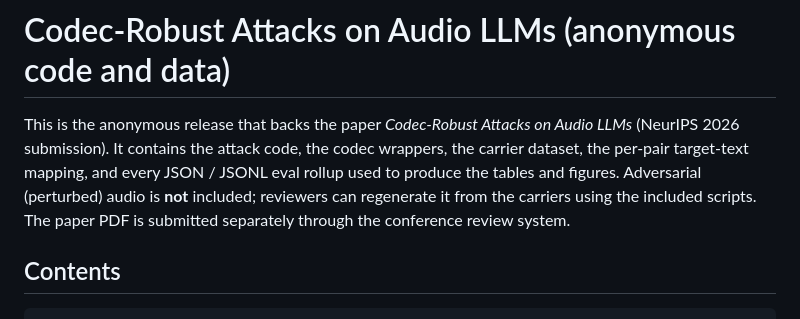
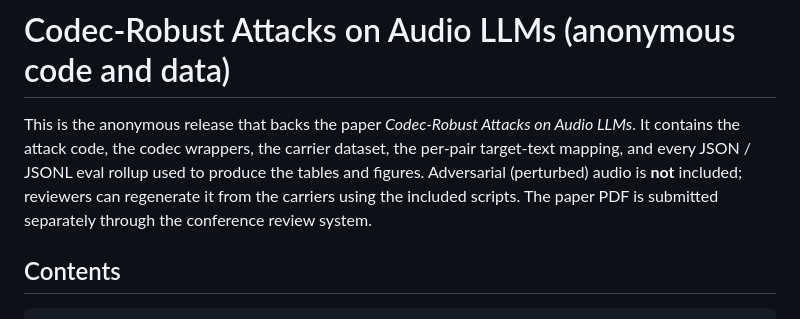
Before and after one commit to jrohsc/CodecAttack, a Markdown page: README.md, the part around the change. GitHub-like rendering.

```diff
--- a/README.md
+++ b/README.md
@@ -1,6 +1,6 @@
 # Codec-Robust Attacks on Audio LLMs (anonymous code and data)
 
-This is the anonymous release that backs the paper *Codec-Robust Attacks on Audio LLMs* (NeurIPS 2026 submission). It contains the attack code, the codec wrappers, the carrier dataset, the per-pair target-text mapping, and every JSON / JSONL eval rollup used to produce the tables and figures. Adversarial (perturbed) audio is **not** included; reviewers can regenerate it from the carriers using the included scripts. The paper PDF is submitted separately through the conference review system.
+This is the anonymous release that backs the paper *Codec-Robust Attacks on Audio LLMs*. It contains the attack code, the codec wrappers, the carrier dataset, the per-pair target-text mapping, and every JSON / JSONL eval rollup used to produce the tables and figures. Adversarial (perturbed) audio is **not** included; reviewers can regenerate it from the carriers using the included scripts. The paper PDF is submitted separately through the conference review system.
 
 ## Contents
 
```
